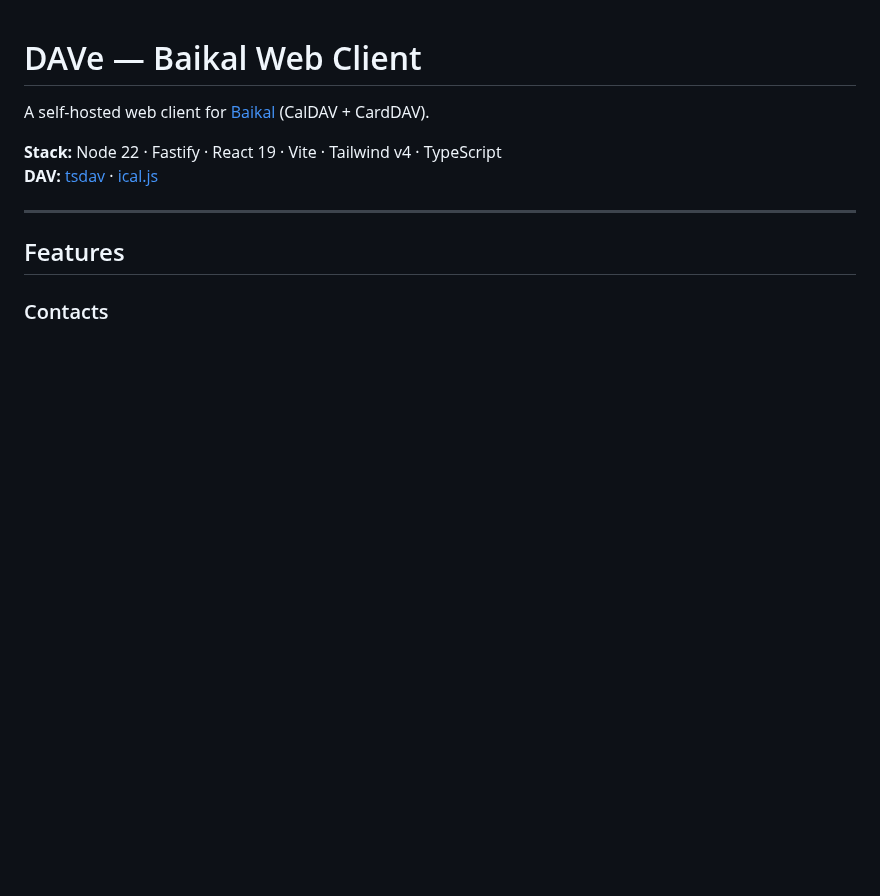
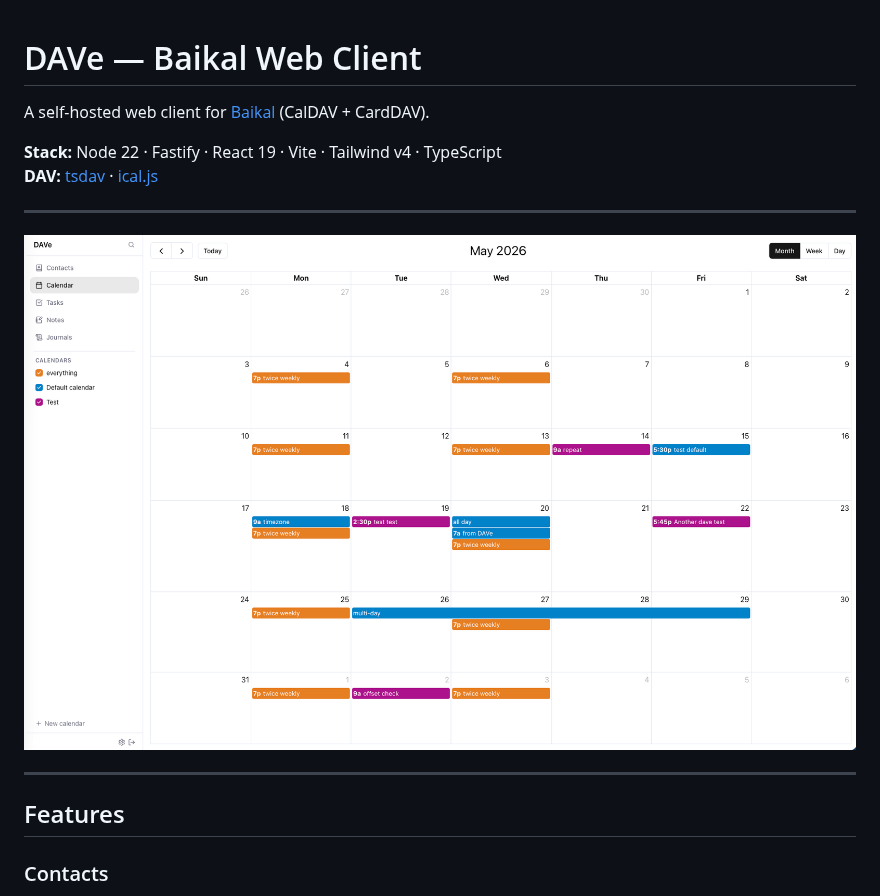
Before and after one commit to jdreinhardt/DAVe, a Markdown page: README.md, the part around the change. Rendered like a GitHub page; pictures changed too: docs/images/calendar.png (added); blank space fills up the shorter version.

Commit message:
doc update/reorg

```diff
--- a/README.md
+++ b/README.md
@@ -4,6 +4,9 @@ A self-hosted web client for [Baikal](https://sabre.io/baikal/) (CalDAV + CardDA
 
 **Stack:** Node 22 · Fastify · React 19 · Vite · Tailwind v4 · TypeScript
 **DAV:** [tsdav](https://github.com/natelindev/tsdav) · [ical.js](https://github.com/kewisch/ical.js)
+
+---
+![calendar](docs/images/calendar.png)
 
 ---
 
```
Also changed, not shown: docs/ARCHITECTURE.md (renamed from ARCHITECTURE.md), docs/CONTRIBUTING.md (renamed from CONTRIBUTING.md).
